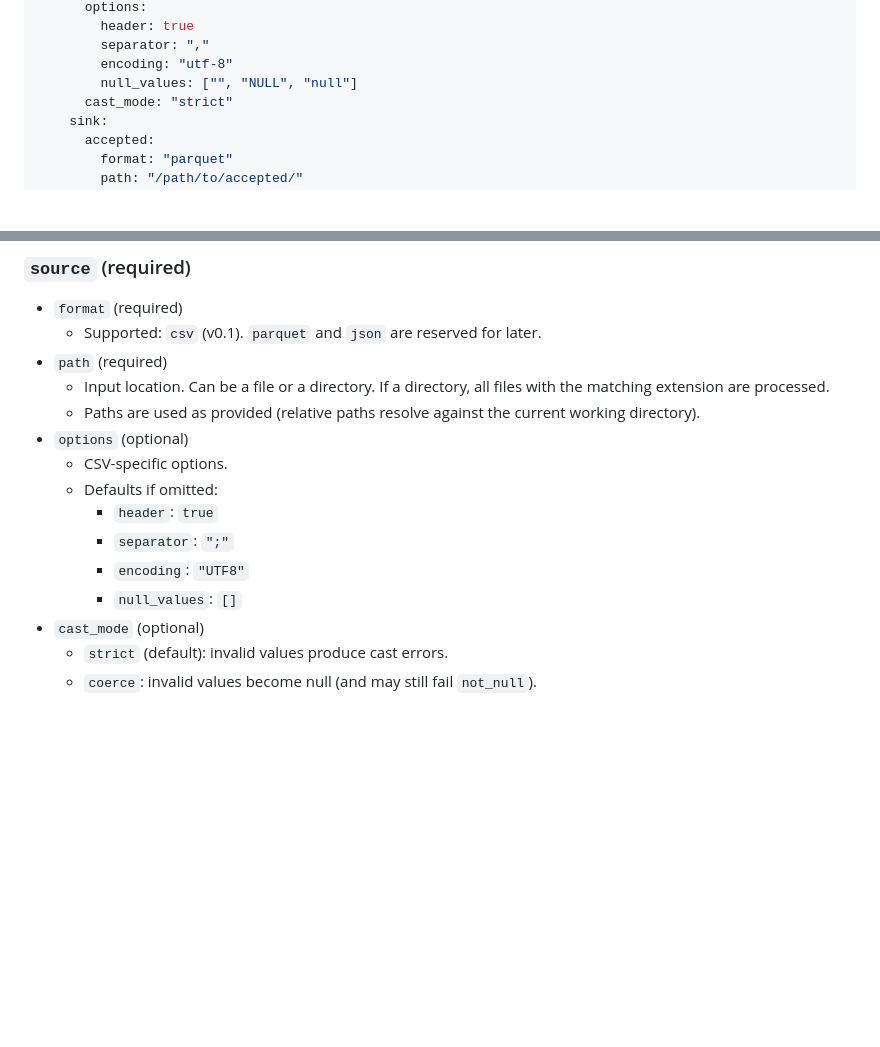
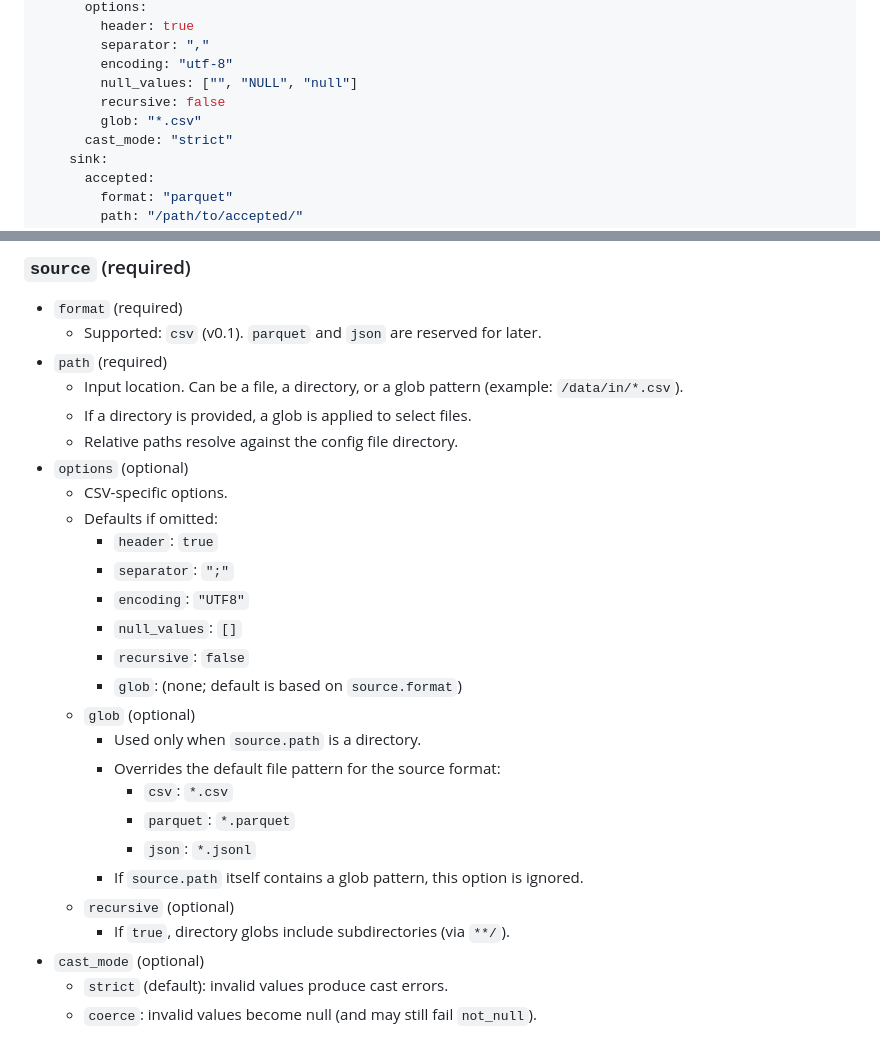
Before and after one commit to malon64/floe, a Markdown page: docs/config.md, 2 parts joined by grey strips. Rendered like a GitHub page; blank space fills up the shorter version.

Commit message:
feat(doc): add documentation

```diff
--- a/docs/config.md
+++ b/docs/config.md
@@ -21,6 +21,8 @@ entities:
         separator: ","
         encoding: "utf-8"
         null_values: ["", "NULL", "null"]
+        recursive: false
+        glob: "*.csv"
       cast_mode: "strict"
     sink:
       accepted:
@@ -73,10 +75,10 @@ Free-form entity metadata. Supported keys: `data_product`, `domain`, `owner`,
 - `format` (required)
   - Supported: `csv` (v0.1). `parquet` and `json` are reserved for later.
 - `path` (required)
-  - Input location. Can be a file or a directory. If a directory, all files
-    with the matching extension are processed.
-  - Paths are used as provided (relative paths resolve against the current
-    working directory).
+  - Input location. Can be a file, a directory, or a glob pattern
+    (example: `/data/in/*.csv`).
+  - If a directory is provided, a glob is applied to select files.
+  - Relative paths resolve against the config file directory.
 - `options` (optional)
   - CSV-specific options.
   - Defaults if omitted:
@@ -84,6 +86,17 @@ Free-form entity metadata. Supported keys: `data_product`, `domain`, `owner`,
     - `separator`: `";"`
     - `encoding`: `"UTF8"`
     - `null_values`: `[]`
+    - `recursive`: `false`
+    - `glob`: (none; default is based on `source.format`)
+  - `glob` (optional)
+    - Used only when `source.path` is a directory.
+    - Overrides the default file pattern for the source format:
+      - `csv`: `*.csv`
+      - `parquet`: `*.parquet`
+      - `json`: `*.jsonl`
+    - If `source.path` itself contains a glob pattern, this option is ignored.
+  - `recursive` (optional)
+    - If `true`, directory globs include subdirectories (via `**/`).
 - `cast_mode` (optional)
   - `strict` (default): invalid values produce cast errors.
   - `coerce`: invalid values become null (and may still fail `not_null`).
```
